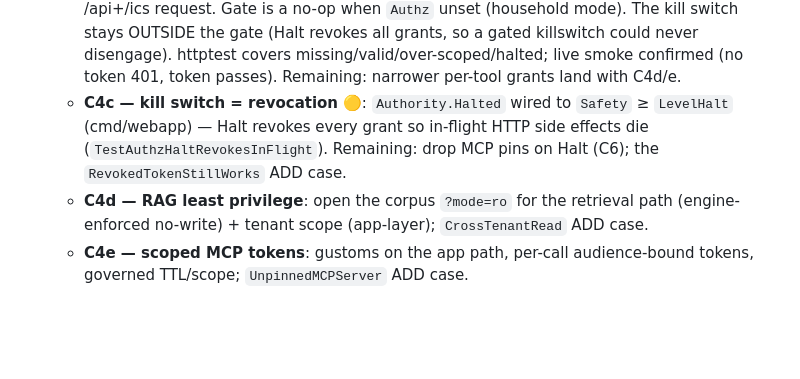
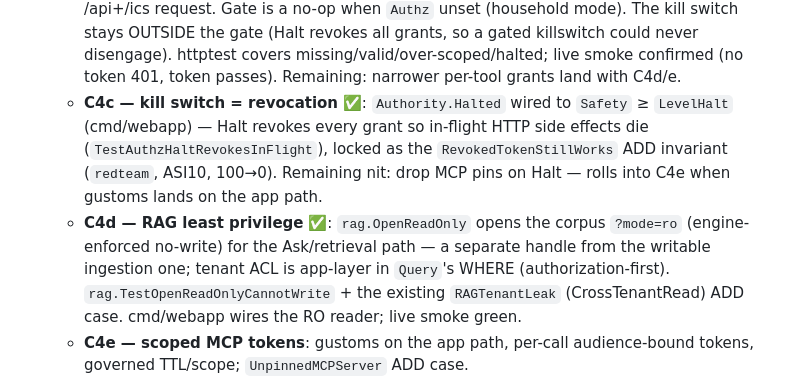
Before and after one commit to t0ul/ai-security-engineering, a Markdown page: docs/CONTROL-PLANE-PLAN.md, the part around the change. GitHub-like rendering; blank space fills up the shorter version.

Commit message:
docs: mark C4c/C4d done, refresh ADD technique count (27/17)

```diff
--- a/docs/CONTROL-PLANE-PLAN.md
+++ b/docs/CONTROL-PLANE-PLAN.md
@@ -179,13 +179,17 @@ so the bridge can't silently un-wire.
     never disengage). httptest covers missing/valid/over-scoped/halted; live smoke
     confirmed (no token 401, token passes). Remaining: narrower per-tool grants
     land with C4d/e.
-  - **C4c — kill switch = revocation** 🟡: `Authority.Halted` wired to `Safety` ≥
+  - **C4c — kill switch = revocation** ✅: `Authority.Halted` wired to `Safety` ≥
     `LevelHalt` (cmd/webapp) — Halt revokes every grant so in-flight HTTP side
-    effects die (`TestAuthzHaltRevokesInFlight`). Remaining: drop MCP pins on Halt
-    (C6); the `RevokedTokenStillWorks` ADD case.
-  - **C4d — RAG least privilege**: open the corpus `?mode=ro` for the retrieval
-    path (engine-enforced no-write) + tenant scope (app-layer); `CrossTenantRead`
-    ADD case.
+    effects die (`TestAuthzHaltRevokesInFlight`), locked as the `RevokedTokenStillWorks`
+    ADD invariant (`redteam`, ASI10, 100→0). Remaining nit: drop MCP pins on Halt —
+    rolls into C4e when gustoms lands on the app path.
+  - **C4d — RAG least privilege** ✅: `rag.OpenReadOnly` opens the corpus `?mode=ro`
+    (engine-enforced no-write) for the Ask/retrieval path — a separate handle from
+    the writable ingestion one; tenant ACL is app-layer in `Query`'s WHERE
+    (authorization-first). `rag.TestOpenReadOnlyCannotWrite` + the existing
+    `RAGTenantLeak` (CrossTenantRead) ADD case. cmd/webapp wires the RO reader;
+    live smoke green.
   - **C4e — scoped MCP tokens**: gustoms on the app path, per-call
     audience-bound tokens, governed TTL/scope; `UnpinnedMCPServer` ADD case.
 - **C5 — Sampling + model-swap plane**: `rt.Sampling`, logical `extractor`,
```
Also changed, not shown: docs/COURSE-OUTLINE.md (+1 -1 lines), docs/PLAN.md (+2 -2 lines).
